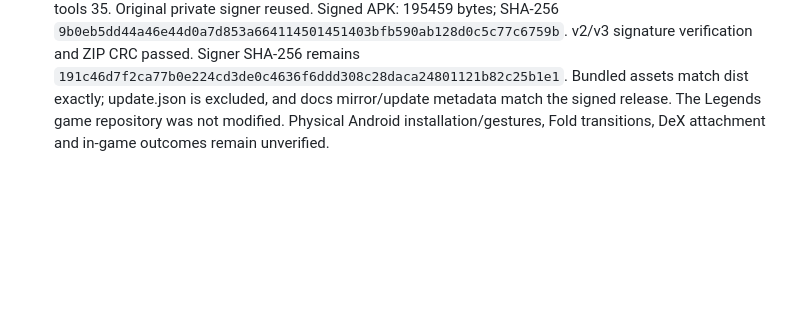
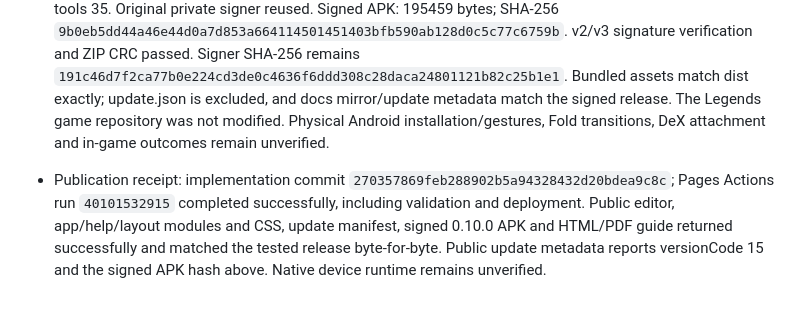
Before and after one commit to BabyCRTTV/tileforge-studio, a Markdown page: DEVELOPMENT-HANDOFF.md, the part around the change. Drawn GitHub-style; blank space fills up the shorter version.

Commit message:
Record 0.10.0 deployment verification and preserve build script mode

```diff
--- a/DEVELOPMENT-HANDOFF.md
+++ b/DEVELOPMENT-HANDOFF.md
@@ -226,3 +226,5 @@ Model: GPT-6 | Reasoning: focused entry-page update.
 - New beginner-help module provides persistent, scrollable explanations for tools, movement, filters, shared artwork, borders and stamps; existing tileset/event/interaction/category ? entries now open that same dialog rather than a timed toast. Text is inserted with textContent and does not change source data. Guide, README and generated HTML/PDF refreshed; 18 PDF pages rendered and visually inspected.
 - 63 Node + 5 Python checks passed, including JVM native-update checks. Chromium 130 headless browser QA at 320x640, 412x840, 580x720, 768x840, 980x650, 1100x700, 1280x800, 1920x1080, 844x390 and 740x300 confirmed no horizontal body overflow, core/header reachability, collapsed filters, final tile visibility after scrolling, and palette widths/heights. Passage buttons set collision 0/1 with elevation painting disabled; movement help stayed open beyond the old toast timeout and returned to the palette. No page errors. These checks used the offline practice fixture and viewport emulation, not physical Fold/DeX hardware or the game.
 - Android versionName 0.10.0 / versionCode 15; compiled against official API 35 using ECJ and official build-tools 35. Original private signer reused. Signed APK: 195459 bytes; SHA-256 `9b0eb5dd44a46e44d0a7d853a664114501451403bfb590ab128d0c5c77c6759b`. v2/v3 signature verification and ZIP CRC passed. Signer SHA-256 remains `191c46d7f2ca77b0e224cd3de0c4636f6ddd308c28daca24801121b82c25b1e1`. Bundled assets match dist exactly; update.json is excluded, and docs mirror/update metadata match the signed release. The Legends game repository was not modified. Physical Android installation/gestures, Fold transitions, DeX attachment and in-game outcomes remain unverified.
+
+- Publication receipt: implementation commit `270357869feb288902b5a94328432d20bdea9c8c`; Pages Actions run `40101532915` completed successfully, including validation and deployment. Public editor, app/help/layout modules and CSS, update manifest, signed 0.10.0 APK and HTML/PDF guide returned successfully and matched the tested release byte-for-byte. Public update metadata reports versionCode 15 and the signed APK hash above. Native device runtime remains unverified.
```
